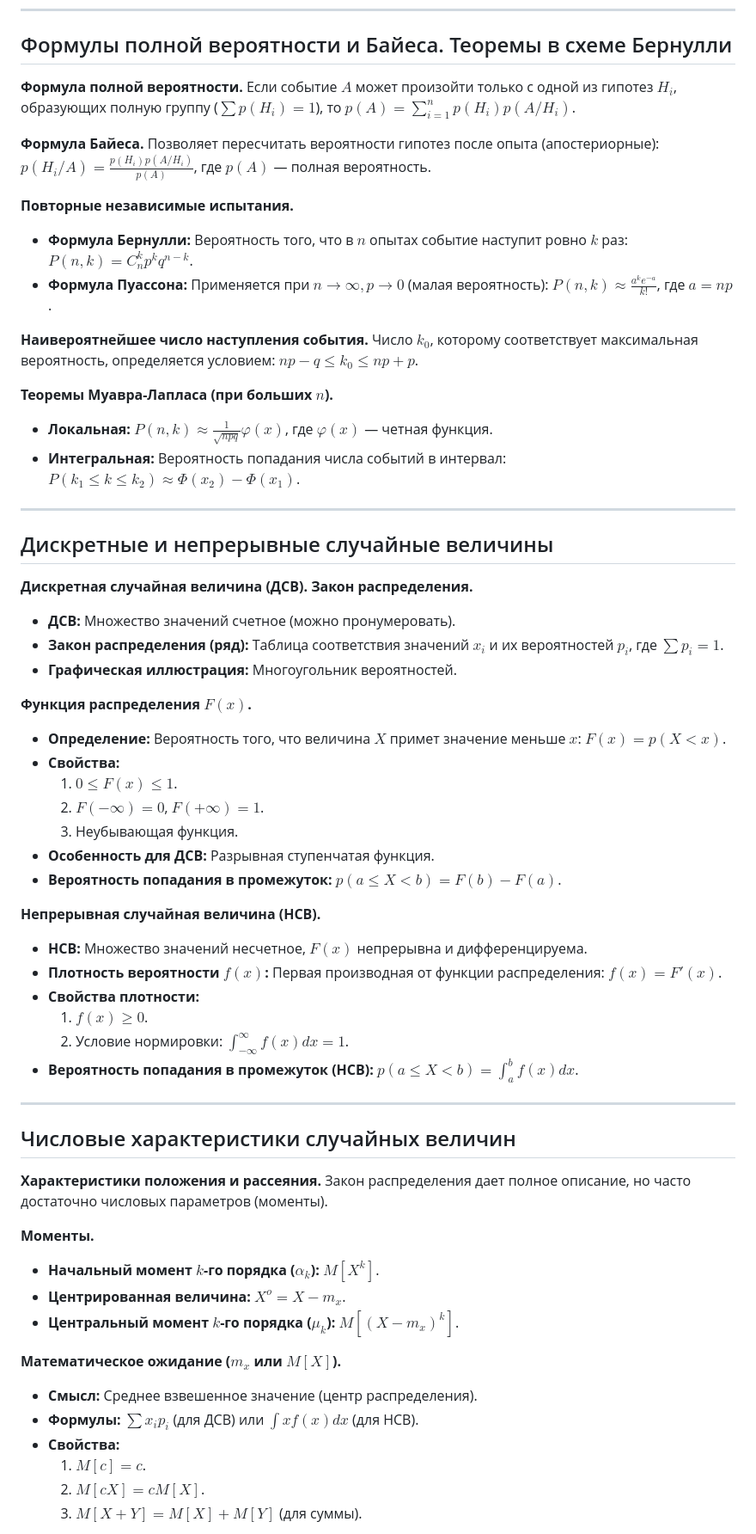
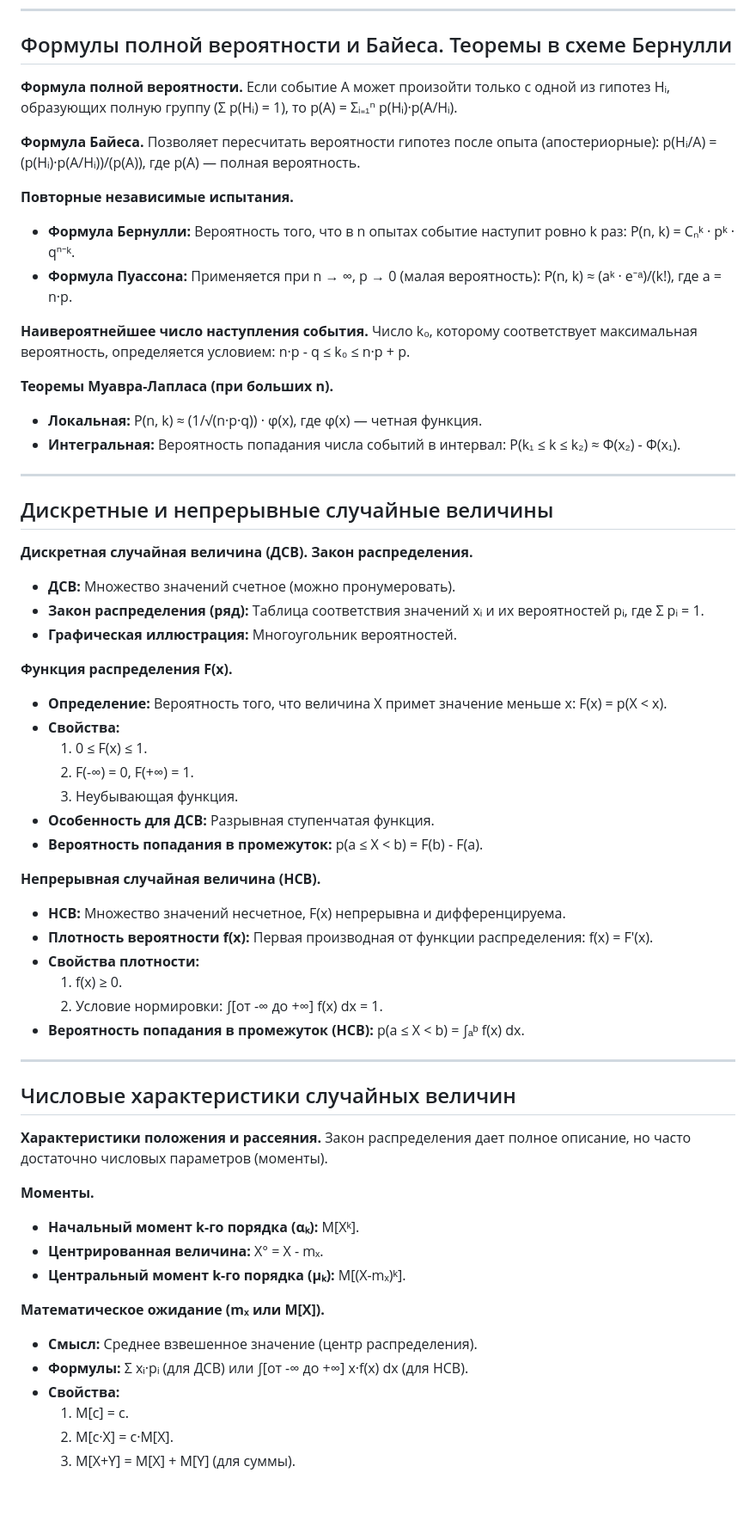
Before and after one commit to readyyyk/reader, a Markdown page: twinks/answers.md, the part around one of its changes. Shown at 86% size. Rendered like a GitHub page; blank space fills up the shorter version.

```diff
--- a/twinks/answers.md
+++ b/twinks/answers.md
@@ -68,22 +68,22 @@
 ## Формулы полной вероятности и Байеса. Теоремы в схеме Бернулли
 
 **Формула полной вероятности.**
-Если событие $A$ может произойти только с одной из гипотез $H_i$, образующих полную группу ($\sum p(H_i)=1$), то $p(A) = \sum_{i=1}^n p(H_i)p(A/H_i)$.
+Если событие A может произойти только с одной из гипотез Hᵢ, образующих полную группу (Σ p(Hᵢ) = 1), то p(A) = Σᵢ₌₁ⁿ p(Hᵢ)·p(A/Hᵢ).
 
 **Формула Байеса.**
 Позволяет пересчитать вероятности гипотез после опыта (апостериорные):
-$p(H_i/A) = \frac{p(H_i)p(A/H_i)}{p(A)}$, где $p(A)$ — полная вероятность.
+p(Hᵢ/A) = (p(Hᵢ)·p(A/Hᵢ))/(p(A)), где p(A) — полная вероятность.
 
 **Повторные независимые испытания.**
-* **Формула Бернулли:** Вероятность того, что в $n$ опытах событие наступит ровно $k$ раз: $P(n, k) = C_n^k p^k q^{n-k}$.
-* **Формула Пуассона:** Применяется при $n \to \infty, p \to 0$ (малая вероятность): $P(n, k) \approx \frac{a^k e^{-a}}{k!}$, где $a = np$.
+* **Формула Бернулли:** Вероятность того, что в n опытах событие наступит ровно k раз: P(n, k) = Cₙᵏ · pᵏ · qⁿ⁻ᵏ.
+* **Формула Пуассона:** Применяется при n → ∞, p → 0 (малая вероятность): P(n, k) ≈ (aᵏ · e⁻ᵃ)/(k!), где a = n·p.
 
 **Наивероятнейшее число наступления события.**
-Число $k_0$, которому соответствует максимальная вероятность, определяется условием: $np - q \le k_0 \le np + p$.
+Число k₀, которому соответствует максимальная вероятность, определяется условием: n·p - q ≤ k₀ ≤ n·p + p.
 
-**Теоремы Муавра-Лапласа (при больших $n$).**
-* **Локальная:** $P(n, k) \approx \frac{1}{\sqrt{npq}} \varphi(x)$, где $\varphi(x)$ — четная функция.
-* **Интегральная:** Вероятность попадания числа событий в интервал: $P(k_1 \le k \le k_2) \approx \Phi(x_2) - \Phi(x_1)$.
+**Теоремы Муавра-Лапласа (при больших n).**
+* **Локальная:** P(n, k) ≈ (1/√(n·p·q)) · φ(x), где φ(x) — четная функция.
+* **Интегральная:** Вероятность попадания числа событий в интервал: P(k₁ ≤ k ≤ k₂) ≈ Φ(x₂) - Φ(x₁).
 
 ---
 
@@ -92,25 +92,25 @@ $p(H_i/A) = \frac{p(H_i)p(A/H_i)}{p(A)}$, где $p(A)$ — полная вер
 
 **Дискретная случайная величина (ДСВ). Закон распределения.**
 * **ДСВ:** Множество значений счетное (можно пронумеровать).
-* **Закон распределения (ряд):** Таблица соответствия значений $x_i$ и их вероятностей $p_i$, где $\sum p_i = 1$.
+* **Закон распределения (ряд):** Таблица соответствия значений xᵢ и их вероятностей pᵢ, где Σ pᵢ = 1.
 * **Графическая иллюстрация:** Многоугольник вероятностей.
 
-**Функция распределения $F(x)$.**
-* **Определение:** Вероятность того, что величина $X$ примет значение меньше $x$: $F(x) = p(X < x)$.
+**Функция распределения F(x).**
+* **Определение:** Вероятность того, что величина X примет значение меньше x: F(x) = p(X < x).
 * **Свойства:**
-    1.  $0 \le F(x) \le 1$.
-    2.  $F(-\infty)=0$, $F(+\infty)=1$.
+    1.  0 ≤ F(x) ≤ 1.
+    2.  F(-∞) = 0, F(+∞) = 1.
     3.  Неубывающая функция.
 * **Особенность для ДСВ:** Разрывная ступенчатая функция.
-* **Вероятность попадания в промежуток:** $p(a \le X < b) = F(b) - F(a)$.
+* **Вероятность попадания в промежуток:** p(a ≤ X < b) = F(b) - F(a).
 
 **Непрерывная случайная величина (НСВ).**
-* **НСВ:** Множество значений несчетное, $F(x)$ непрерывна и дифференцируема.
-* **Плотность вероятности $f(x)$:** Первая производная от функции распределения: $f(x) = F'(x)$.
+* **НСВ:** Множество значений несчетное, F(x) непрерывна и дифференцируема.
+* **Плотность вероятности f(x):** Первая производная от функции распределения: f(x) = F'(x).
 * **Свойства плотности:**
-    1.  $f(x) \ge 0$.
-    2.  Условие нормировки: $\int_{-\infty}^{\infty} f(x) dx = 1$.
-* **Вероятность попадания в промежуток (НСВ):** $p(a \le X < b) = \int_a^b f(x) dx$.
+    1.  f(x) ≥ 0.
+    2.  Условие нормировки: ∫[от -∞ до +∞] f(x) dx = 1.
+* **Вероятность попадания в промежуток (НСВ):** p(a ≤ X < b) = ∫ₐᵇ f(x) dx.
 
 ---
 
@@ -120,15 +120,15 @@ $p(H_i/A) = \frac{p(H_i)p(A/H_i)}{p(A)}$, где $p(A)$ — полная вер
 Закон распределения дает полное описание, но часто достаточно числовых параметров (моменты).
 
 **Моменты.**
-* **Начальный момент $k$-го порядка ($\alpha_k$):** $M[X^k]$.
-* **Центрированная величина:** $X^o = X - m_x$.
-* **Центральный момент $k$-го порядка ($\mu_k$):** $M[(X-m_x)^k]$.
+* **Начальный момент k-го порядка (αₖ):** M[Xᵏ].
+* **Центрированная величина:** X° = X - mₓ.
+* **Центральный момент k-го порядка (μₖ):** M[(X-mₓ)ᵏ].
 
-**Математическое ожидание ($m_x$ или $M[X]$).**
+**Математическое ожидание (mₓ или M[X]).**
 * **Смысл:** Среднее взвешенное значение (центр распределения).
-* **Формулы:** $\sum x_i p_i$ (для ДСВ) или $\int x f(x) dx$ (для НСВ).
+* **Формулы:** Σ xᵢ·pᵢ (для ДСВ) или ∫[от -∞ до +∞] x·f(x) dx (для НСВ).
 * **Свойства:**
-    1.  $M[c] = c$.
-    2.  $M[cX] = c M[X]$.
-    3.  $M[X+Y] = M[X] + M[Y]$ (для суммы).
+    1.  M[c] = c.
+    2.  M[c·X] = c·M[X].
+    3.  M[X+Y] = M[X] + M[Y] (для суммы).
 
```
Also changed, not shown: other parts of twinks/answers.md (+66 -66 lines).
